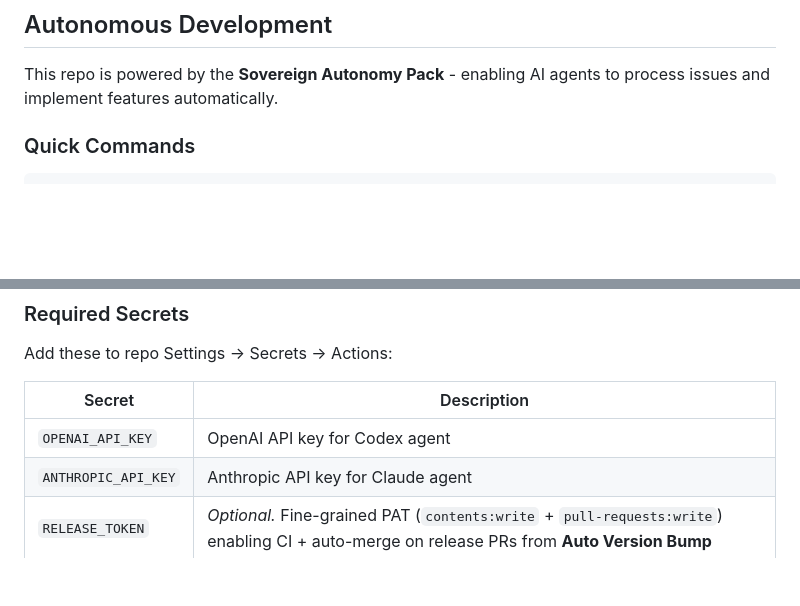
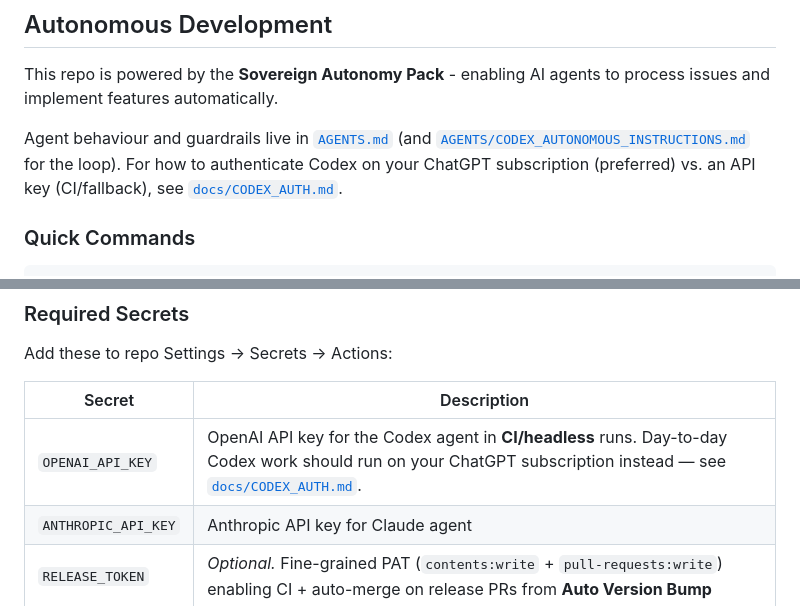
Before and after one commit to PresidentAnderson/annoncedenounce.com, a Markdown page: README.md, 2 parts joined by grey strips. Rendered like a GitHub page; blank space fills up the shorter version.

```diff
--- a/README.md
+++ b/README.md
@@ -18,6 +18,8 @@
 ## Autonomous Development
 
 This repo is powered by the **Sovereign Autonomy Pack** - enabling AI agents to process issues and implement features automatically.
+
+Agent behaviour and guardrails live in [`AGENTS.md`](AGENTS.md) (and [`AGENTS/CODEX_AUTONOMOUS_INSTRUCTIONS.md`](AGENTS/CODEX_AUTONOMOUS_INSTRUCTIONS.md) for the loop). For how to authenticate Codex on your ChatGPT subscription (preferred) vs. an API key (CI/fallback), see [`docs/CODEX_AUTH.md`](docs/CODEX_AUTH.md).
 
 ### Quick Commands
 
@@ -73,7 +75,7 @@ Add these to repo Settings → Secrets → Actions:
 
 | Secret | Description |
 |--------|-------------|
-| `OPENAI_API_KEY` | OpenAI API key for Codex agent |
+| `OPENAI_API_KEY` | OpenAI API key for the Codex agent in **CI/headless** runs. Day-to-day Codex work should run on your ChatGPT subscription instead — see [`docs/CODEX_AUTH.md`](docs/CODEX_AUTH.md). |
 | `ANTHROPIC_API_KEY` | Anthropic API key for Claude agent |
 | `RELEASE_TOKEN` | _Optional._ Fine-grained PAT (`contents:write` + `pull-requests:write`) enabling CI + auto-merge on release PRs from **Auto Version Bump** |
 
```
Also changed, not shown: docs/CODEX_AUTH.md (added, +75 -0 lines).
